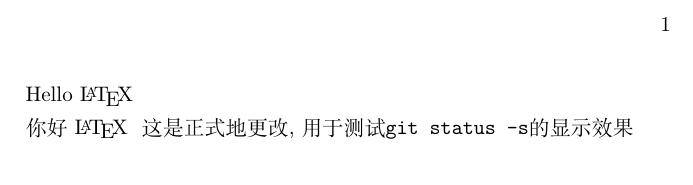
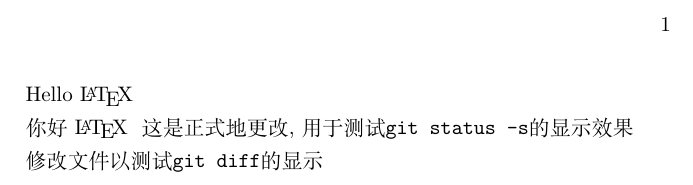
Before and after one commit to syvshc/newgit, a LaTeX document (main.tex): part of the page, cut so that both start at the same text. Compiled offline with XeLaTeX.

Commit message:
第一次提交

```diff
--- a/main.tex
+++ b/main.tex
@@ -4,4 +4,6 @@
 
     你好\LaTeX~ %这是一次更改
     这是正式地更改, 用于测试\verb|git status -s|的显示效果
+
+    修改文件以测试\verb|git diff|的显示
 \end{document}
```
Also changed, not shown: README.md, main.pdf.
